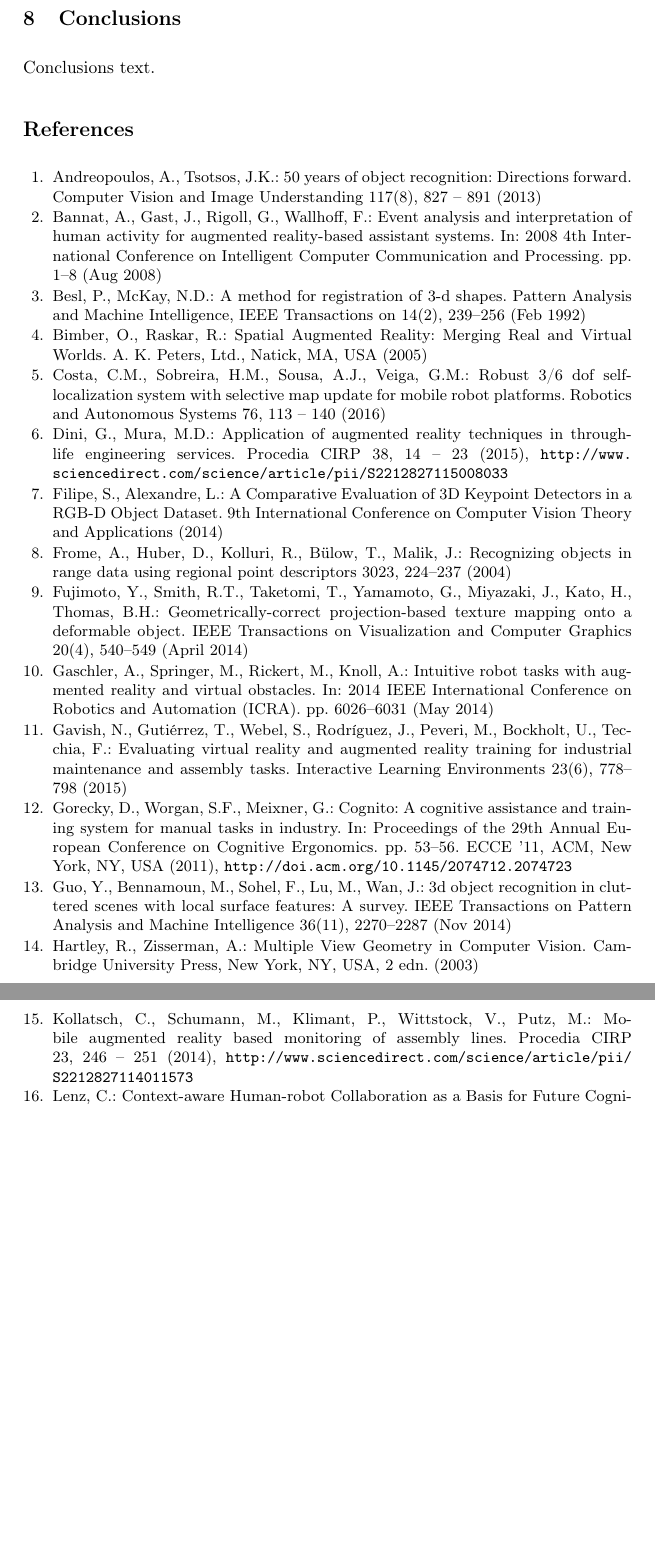
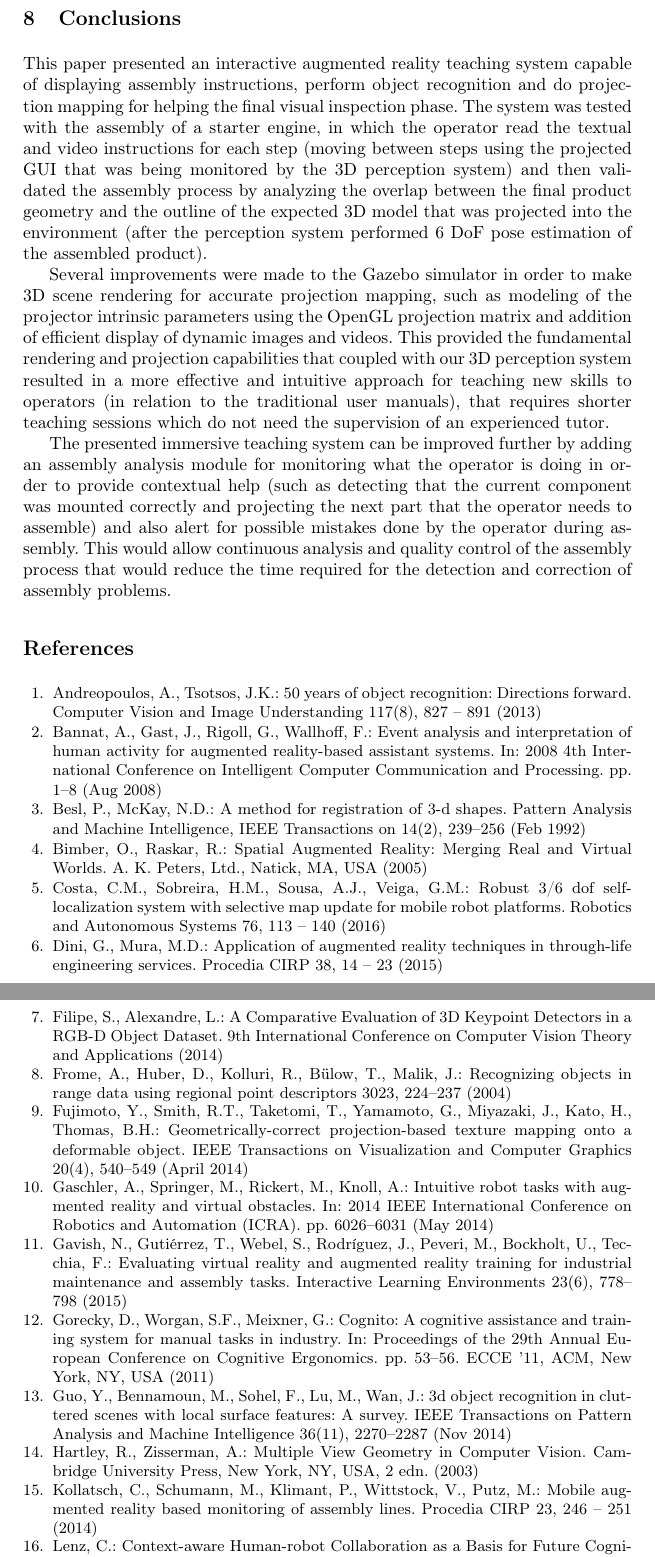
Before and after one commit to carlosmccosta/assembly_projection_mapping_teaching_article, a LaTeX thesis (master.tex, which reads references.bib, tex/sections/conclusions.tex): two parts of pages 16 and 17 of 18, joined at a grey line, cut so that both start at the same text, the shorter picture padded with empty space. Compiled offline with pdfLaTeX.

Commit message:
Added conclusions.

```diff
--- a/references.bib
+++ b/references.bib
@@ -307,8 +307,6 @@
 	pages = {246 - 251},
 	year = {2014},
 	issn = {2212-8271},
-	doi = {http://dx.doi.org/10.1016/j.procir.2014.10.100},
-	url = {http://www.sciencedirect.com/science/article/pii/S2212827114011573},
 	author = {Christian Kollatsch and Marco Schumann and Philipp Klimant and Volker Wittstock and Matthias Putz},
 	keywords = {Augmented Reality},
 	keywords = {Assembly},
@@ -334,8 +332,6 @@
 	pages = {14 - 23},
 	year = {2015},
 	issn = {2212-8271},
-	doi = {http://dx.doi.org/10.1016/j.procir.2015.07.044},
-	url = {http://www.sciencedirect.com/science/article/pii/S2212827115008033},
 	author = {G. Dini and M. Dalle Mura},
 	keywords = {Augmented Reality},
 	keywords = {Through-life Engineering}
@@ -425,7 +420,6 @@
 	location = {Rostock, Germany},
 	pages = {53--56},
 	numpages = {4},
-	url = {http://doi.acm.org/10.1145/2074712.2074723},
 	doi = {10.1145/2074712.2074723},
 	acmid = {2074723},
 	publisher = {ACM},
--- a/tex/sections/conclusions.tex
+++ b/tex/sections/conclusions.tex
@@ -1,3 +1,7 @@
 \section{Conclusions}\label{sec:conclusions}
 
-Conclusions text.
+This paper presented an interactive augmented reality teaching system capable of displaying assembly instructions, perform object recognition and do projection mapping for helping the final visual inspection phase. The system was tested with the assembly of a starter engine, in which the operator read the textual and video instructions for each step (moving between steps using the projected \gls{gui} that was being monitored by the 3D perception system) and then validated the assembly process by analyzing the overlap between the final product geometry and the outline of the expected 3D model that was projected into the environment (after the perception system performed 6 \gls{dof} pose estimation of the assembled product).
+
+Several improvements were made to the Gazebo simulator in order to make 3D scene rendering for accurate projection mapping, such as modeling of the projector intrinsic parameters using the \gls{opengl} projection matrix and addition of efficient display of dynamic images and videos. This provided the fundamental rendering and projection capabilities that coupled with our 3D perception system resulted in a more effective and intuitive approach for teaching new skills to operators (in relation to the traditional user manuals), that requires shorter teaching sessions which do not need the supervision of an experienced tutor.
+
+The presented immersive teaching system can be improved further by adding an assembly analysis module for monitoring what the operator is doing in order to provide contextual help (such as detecting that the current component was mounted correctly and projecting the next part that the operator needs to assemble) and also alert for possible mistakes done by the operator during assembly. This would allow continuous analysis and quality control of the assembly process that would reduce the time required for the detection and correction of assembly problems.
```
Also changed, not shown: references.bib (4 more changed lines).
